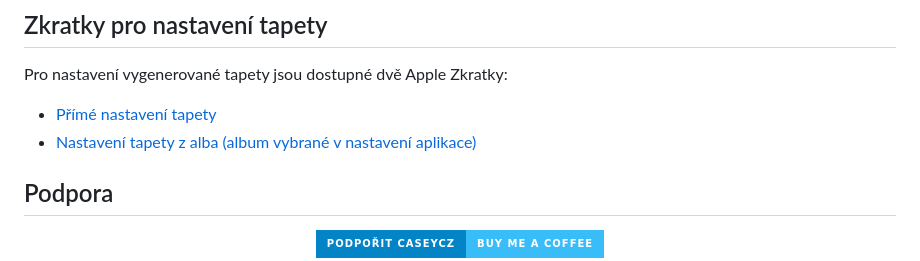
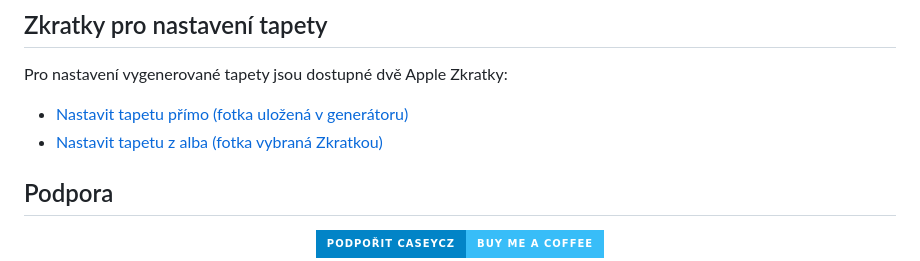
Before and after one commit to CaseyCZ/Scriptable, a Markdown page: apps/LockScreenGenerator/README.md, the part around the change. GitHub-like rendering; badges without logos.

Commit message:
Label wallpaper shortcuts by confirmed source mode

```diff
--- a/apps/LockScreenGenerator/README.md
+++ b/apps/LockScreenGenerator/README.md
@@ -58,8 +58,8 @@ Při vzniku projektu jsme použili [**LSWeather**](https://github.com/ajatkj/scr
 
 Pro nastavení vygenerované tapety jsou dostupné dvě Apple Zkratky:
 
-- [Přímé nastavení tapety](https://www.icloud.com/shortcuts/869bc40bbd494f5481b6c5ba1caab016)
-- [Nastavení tapety z alba (album vybrané v nastavení aplikace)](https://www.icloud.com/shortcuts/05f7231904014644a75cedb18c943545)
+- [Nastavit tapetu přímo (fotka uložená v generátoru)](https://www.icloud.com/shortcuts/869bc40bbd494f5481b6c5ba1caab016)
+- [Nastavit tapetu z alba (fotka vybraná Zkratkou)](https://www.icloud.com/shortcuts/05f7231904014644a75cedb18c943545)
 
 ## Podpora
 
```
